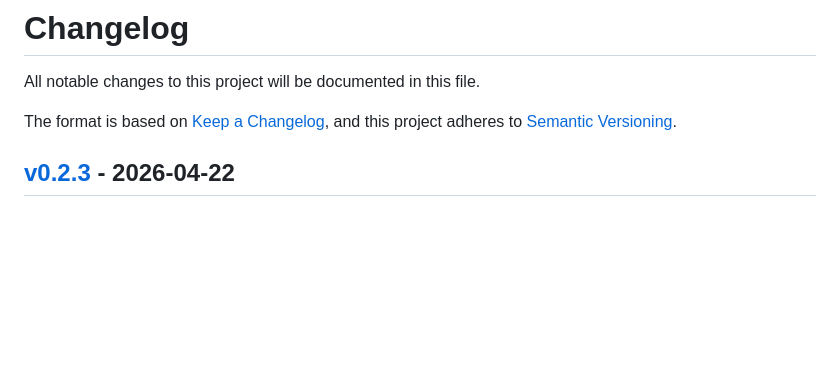
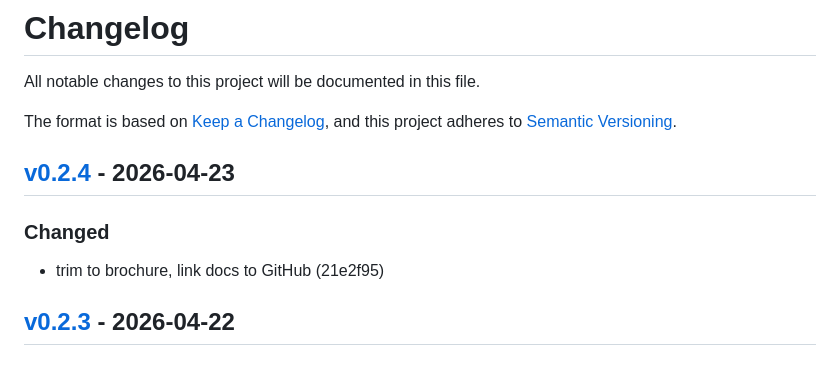
Before and after one commit to markwharton/plankit.com, a Markdown page: CHANGELOG.md, the part around one of its changes. Drawn GitHub-style; blank space fills up the shorter version.

Commit message:
chore: release v0.2.4
Release-Tag: v0.2.4

```diff
--- a/CHANGELOG.md
+++ b/CHANGELOG.md
@@ -4,6 +4,12 @@ All notable changes to this project will be documented in this file.
 
 The format is based on [Keep a Changelog](https://keepachangelog.com/),
 and this project adheres to [Semantic Versioning](https://semver.org/).
+
+## [v0.2.4] - 2026-04-23
+
+### Changed
+
+- trim to brochure, link docs to GitHub (21e2f95)
 
 ## [v0.2.3] - 2026-04-22
 
```
Also changed, not shown: other parts of CHANGELOG.md (+1 -0 lines).
